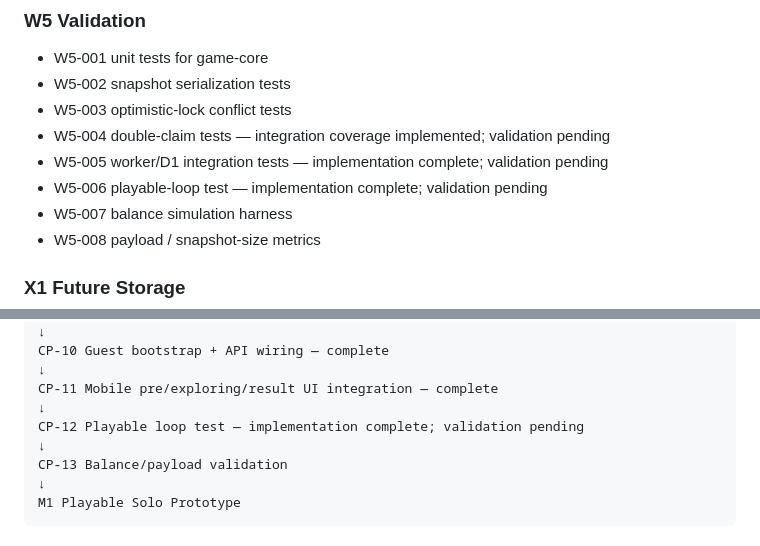
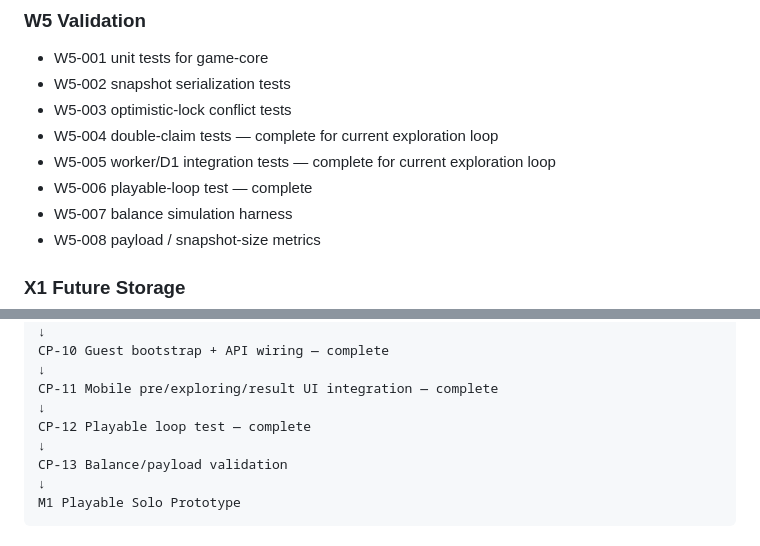
Before and after one commit to arnatoatadaink/wanderloom, a Markdown page: docs/wbs/WBS_CP_UPDATE_2026-09-18.md, 2 parts joined by grey strips. Drawn GitHub-style.

Commit message:
docs: close CP-12 after real D1 validation

```diff
--- a/docs/wbs/WBS_CP_UPDATE_2026-09-18.md
+++ b/docs/wbs/WBS_CP_UPDATE_2026-09-18.md
@@ -103,9 +103,9 @@ The WBS/CP now assumes:
 - W5-001 unit tests for game-core
 - W5-002 snapshot serialization tests
 - W5-003 optimistic-lock conflict tests
-- W5-004 double-claim tests — integration coverage implemented; validation pending
-- W5-005 worker/D1 integration tests — implementation complete; validation pending
-- W5-006 playable-loop test — implementation complete; validation pending
+- W5-004 double-claim tests — complete for current exploration loop
+- W5-005 worker/D1 integration tests — complete for current exploration loop
+- W5-006 playable-loop test — complete
 - W5-007 balance simulation harness
 - W5-008 payload / snapshot-size metrics
 
@@ -150,7 +150,7 @@ CP-10 Guest bootstrap + API wiring — complete
 ↓
 CP-11 Mobile pre/exploring/result UI integration — complete
 ↓
-CP-12 Playable loop test — implementation complete; validation pending
+CP-12 Playable loop test — complete
 ↓
 CP-13 Balance/payload validation
 ↓
```
Also changed, not shown: other parts of docs/wbs/WBS_CP_UPDATE_2026-09-18.md (+1 -1 lines).
